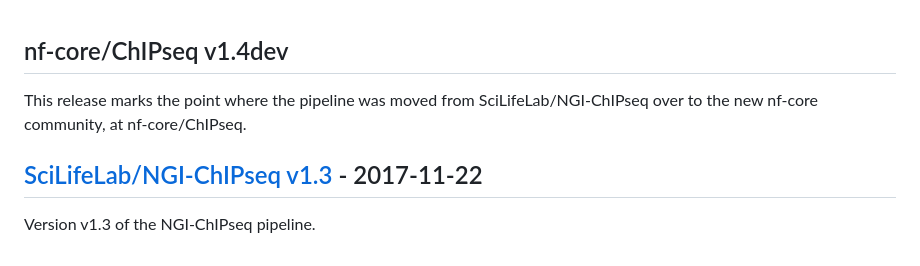
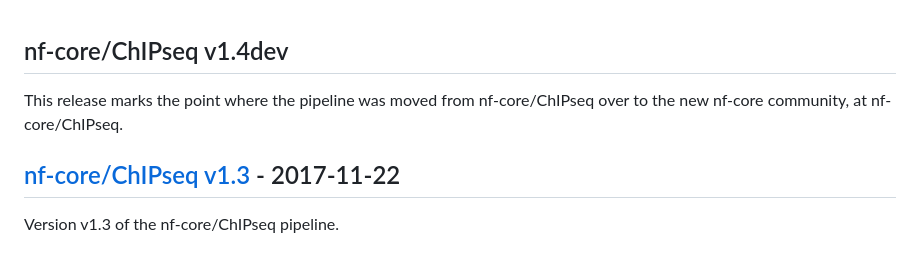
Before and after one commit to nf-core/chipseq, a Markdown page: CHANGELOG.md, the part around the change. GitHub-like rendering.

```diff
--- a/CHANGELOG.md
+++ b/CHANGELOG.md
@@ -1,7 +1,7 @@
 ## nf-core/ChIPseq v1.4dev
-This release marks the point where the pipeline was moved from SciLifeLab/NGI-ChIPseq
+This release marks the point where the pipeline was moved from nf-core/ChIPseq
 over to the new nf-core community, at nf-core/ChIPseq.
 
 
-## [SciLifeLab/NGI-ChIPseq v1.3](https://github.com/SciLifeLab/NGI-ChIPseq/releases/tag/v1.3) - 2017-11-22
-Version v1.3 of the NGI-ChIPseq pipeline.
+## [nf-core/ChIPseq v1.3](https://github.com/nf-core/ChIPseq/releases/tag/v1.3) - 2017-11-22
+Version v1.3 of the nf-core/ChIPseq pipeline.
```
Also changed, not shown: README.md (+26 -12 lines), docs/README.md (+3 -10 lines), docs/images/NGI-ChIPseq_logo.png (deleted), docs/images/chipseq_logo.png (added), 15 other files.
